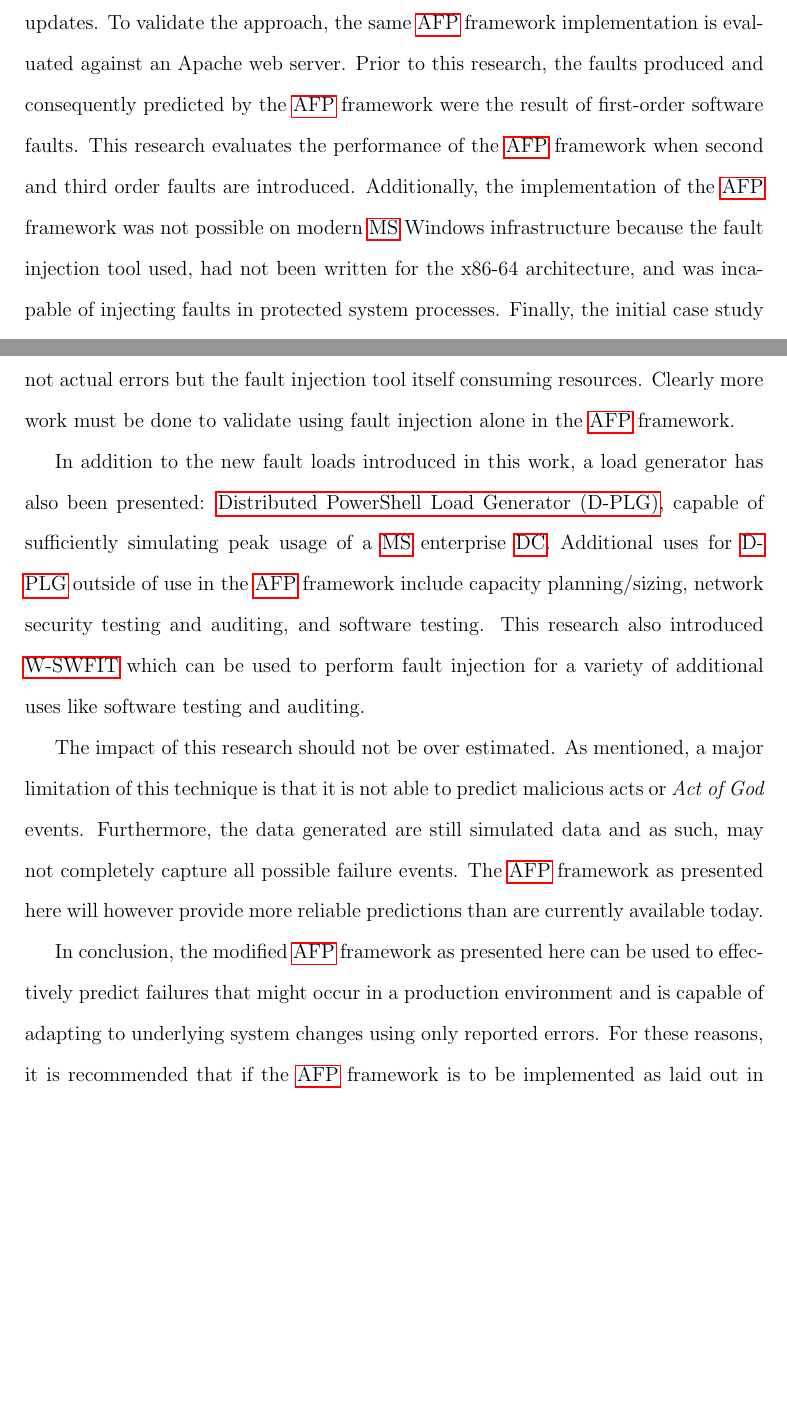
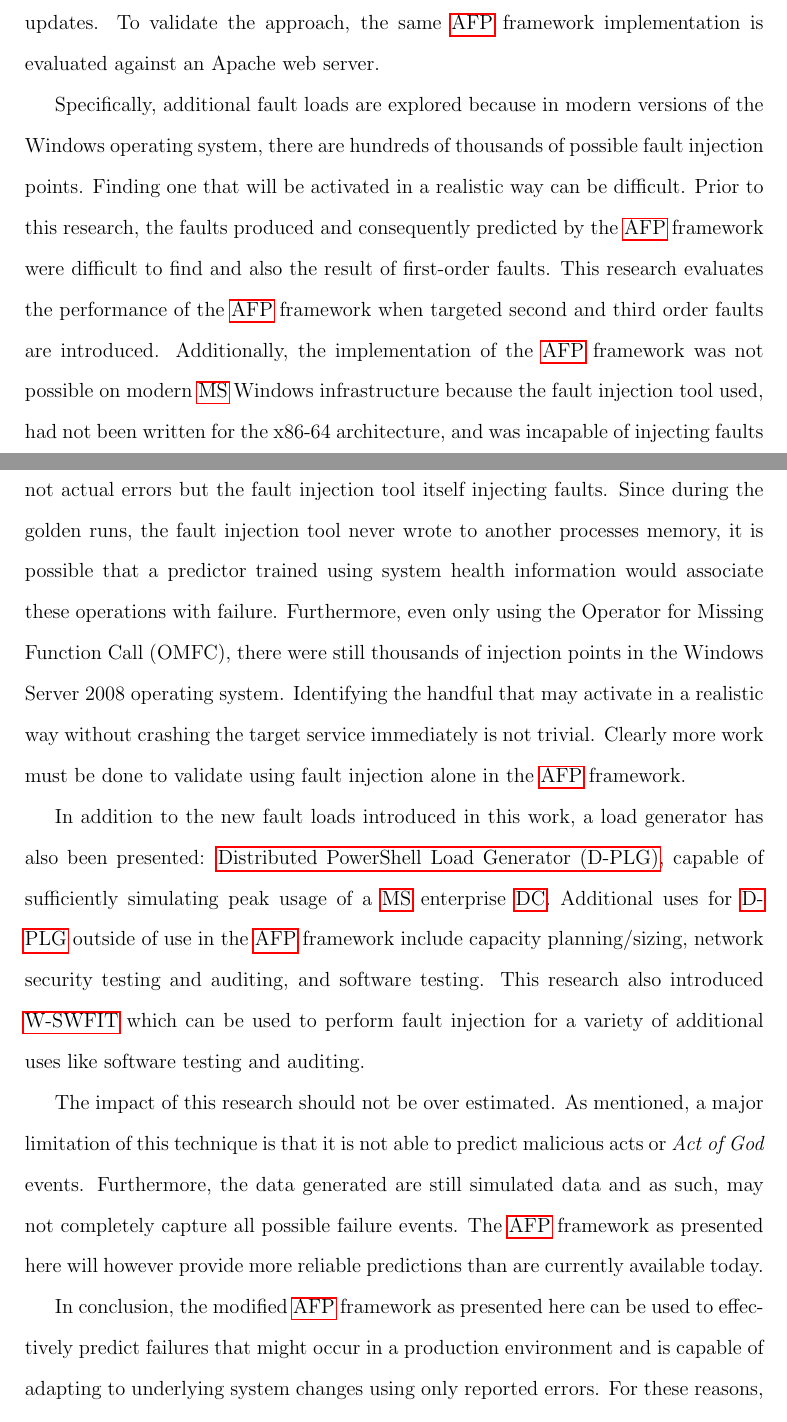
Before and after one commit to paullj1/thesis, a LaTeX thesis (Thesis/jordan-thesis.tex, which reads Thesis/chapter01.tex, Thesis/chapter03.tex, Thesis/chapter05.tex): two parts of pages 14 and 74 of 106, joined at a grey line, cut so that both start at the same text, the shorter picture padded with empty space. The pictures show the PDF file Thesis/jordan-thesis.pdf that the author committed with the source.

```diff
--- a/Thesis/chapter01.tex
+++ b/Thesis/chapter01.tex
@@ -102,17 +103,14 @@
 implementing the \ac{AFP} framework in a scaled virtual environment and
 evaluating its performance after successive software updates.  To validate the
 approach, the same \ac{AFP} framework implementation is evaluated against an
-Apache web server.  Prior to this research, the faults produced and
-consequently predicted by the \ac{AFP} framework were the result of first-order
-software faults.  This research evaluates the performance of the \ac{AFP}
-framework when second and third order faults are introduced.  Additionally, the
-implementation of the \ac{AFP} framework was not possible on modern \ac{MS}
-Windows infrastructure because the fault injection tool used, had not been
-written for the x86-64 architecture, and was incapable of injecting faults in
-protected system processes.  Finally, the initial case study of the \ac{AFP}
-framework used system health information to train the prediction model.  As is
-pointed out by Salfner, et al.~\cite{salfnerSurvey}, this sort of prediction
-may have difficulty distinguishing between normal operations and actual errors
-which may evolve into failure.  This work explores the use of reported errors
-to train the model instead to overcome this shortcoming.  It is expected that
-this modification will allow for more accurate predictions.
+Apache web server.
+
+Specifically, additional fault loads are explored because in modern versions of
+the Windows operating system, there are hundreds of thousands of possible fault
+injection points.  Finding one that will be activated in a realistic way can be
+difficult.  Prior to this research, the faults produced and consequently
+predicted by the \ac{AFP} framework were difficult to find and also the result
+of first-order faults.  This research evaluates the performance of the \ac{AFP}
+framework when targeted second and third order faults are introduced.
+Additionally, the implementation of the \ac{AFP} framework was not possible on
+modern \ac{MS} Windows infrastructure because the fault injection tool used,
--- a/Thesis/chapter03.tex
+++ b/Thesis/chapter03.tex
@@ -122,7 +122,9 @@
 workload has entered a steady state, the fault load is started.  Finally, when
 failure occurs, monitoring stops, the workload stops, and the system is
 rebooted for the next run.  To generate golden data (or data with no failures
-present to aid training), the first run omits the fault injection step.
+present to aid training), the first run prevents the fault injection tool from
+actually injecting faults.  The golden runs help establish a baseline that
+includes the execution of the fault injection tool.
 
 The most critical part of this process is labelling the data when failure
 occurs.  For the purposes of this experiment, failure was defined by the log
--- a/Thesis/chapter05.tex
+++ b/Thesis/chapter05.tex
@@ -47,9 +47,3 @@
 been shown that it is possible to predict failure in modern \ac{MS} enterprise
 authentication architecture given a representative fault load.  Unfortunately,
 at the time of writing, two out of the three fault loads introduced in this
-research were not successful in generating useful failure data.  The new fault
-loads are not useless however.  As was demonstrated with the \ac{SVM}
-predictor, the underlying system changes can introduce or eliminate an
-applications vulnerability to certain types of faults.  For this reason, if the
-\ac{AFP} framework is implemented on \ac{MS} \ac{DC}s, all fault loads should
-be used in the execution and training phases.
@@ -59,8 +60,15 @@
 failure occurred immediately.  In the controlled virtual environment, failure
 was predictable using polled system health information, but perhaps the
 indicators used to predict the failure were not actual errors but the fault
-injection tool itself consuming resources.  Clearly more work must be done to
-validate using fault injection alone in the \ac{AFP} framework.
+injection tool itself injecting faults.  Since during the golden runs, the
+fault injection tool never wrote to another processes memory, it is possible
+that a predictor trained using system health information would associate these
+operations with failure.  Furthermore, even only using the Operator for Missing
+Function Call (OMFC), there were still thousands of injection points in the
+Windows Server 2008 operating system.  Identifying the handful that may
+activate in a realistic way without crashing the target service immediately is
+not trivial.  Clearly more work must be done to validate using fault injection
+alone in the \ac{AFP} framework.
 
 In addition to the new fault loads introduced in this work, a load generator
 has also been presented:  \ac{D-PLG}, capable of sufficiently simulating peak
```
Also changed, not shown: Thesis/journal/05.conclusion.tex (+10 -3 lines), Thesis/jordan-thesis.pdf, Thesis/chapter01.tex (13 more changed lines), Thesis/chapter05.tex (9 more changed lines), 1 other file.
